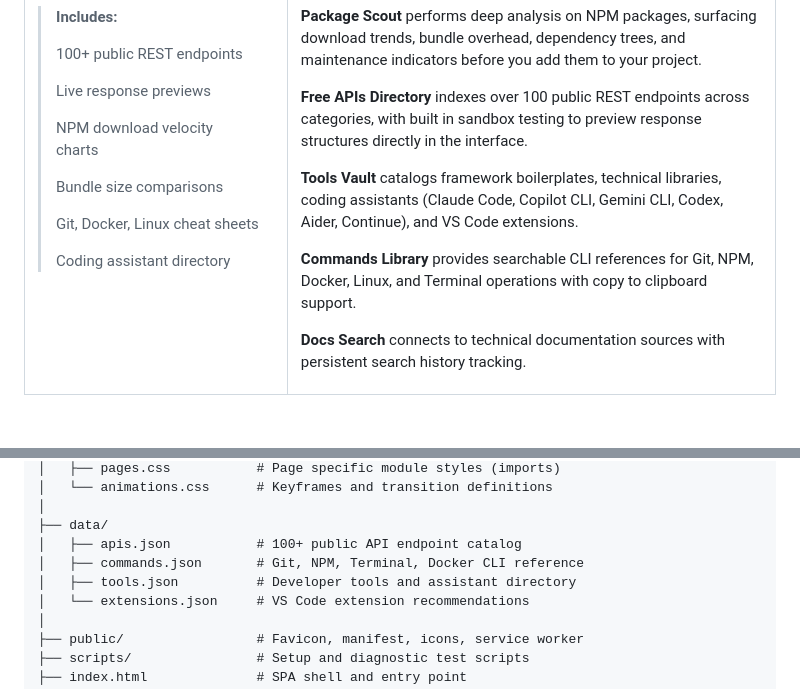
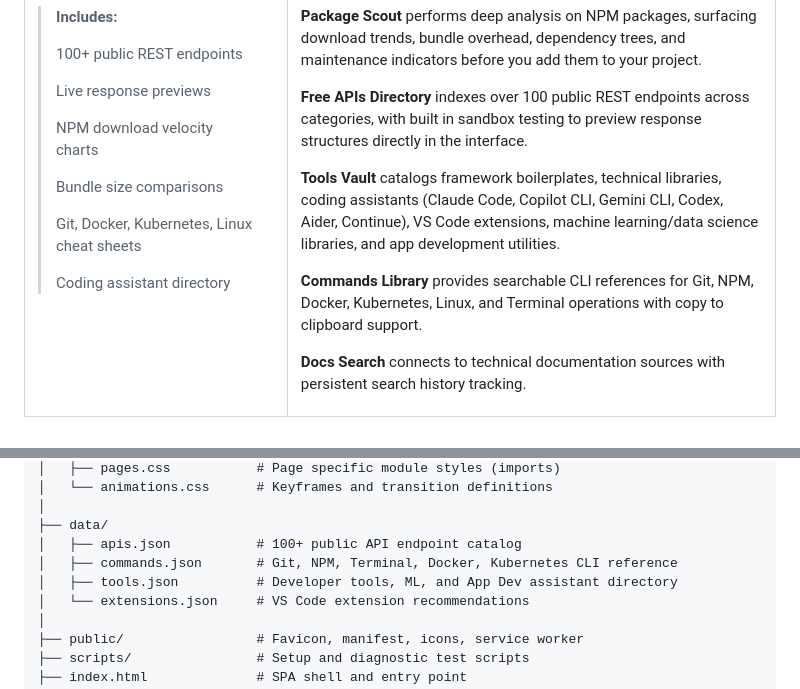
Before and after one commit to adityajha-coder/TrivoXa, a Markdown page: README.md, 2 parts joined by grey strips. Rendered like a GitHub page.

```diff
--- a/README.md
+++ b/README.md
@@ -240,7 +240,7 @@ Spatial visualization of repository architectures using WebGL rendering.
 >
 > Bundle size comparisons
 >
-> Git, Docker, Linux cheat sheets
+> Git, Docker, Kubernetes, Linux cheat sheets
 >
 > Coding assistant directory
 
@@ -255,9 +255,9 @@ A consolidated suite of essential tools designed to eliminate tab switching duri
 
 **Free APIs Directory** indexes over 100 public REST endpoints across categories, with built in sandbox testing to preview response structures directly in the interface.
 
-**Tools Vault** catalogs framework boilerplates, technical libraries, coding assistants (Claude Code, Copilot CLI, Gemini CLI, Codex, Aider, Continue), and VS Code extensions.
+**Tools Vault** catalogs framework boilerplates, technical libraries, coding assistants (Claude Code, Copilot CLI, Gemini CLI, Codex, Aider, Continue), VS Code extensions, machine learning/data science libraries, and app development utilities.
 
-**Commands Library** provides searchable CLI references for Git, NPM, Docker, Linux, and Terminal operations with copy to clipboard support.
+**Commands Library** provides searchable CLI references for Git, NPM, Docker, Kubernetes, Linux, and Terminal operations with copy to clipboard support.
 
 **Docs Search** connects to technical documentation sources with persistent search history tracking.
 
@@ -336,8 +336,8 @@ trivoxa/
 │
 ├── data/
 │   ├── apis.json           # 100+ public API endpoint catalog
-│   ├── commands.json       # Git, NPM, Terminal, Docker CLI reference
-│   ├── tools.json          # Developer tools and assistant directory
+│   ├── commands.json       # Git, NPM, Terminal, Docker, Kubernetes CLI reference
+│   ├── tools.json          # Developer tools, ML, and App Dev assistant directory
 │   └── extensions.json     # VS Code extension recommendations
 │
 ├── public/                 # Favicon, manifest, icons, service worker
```
